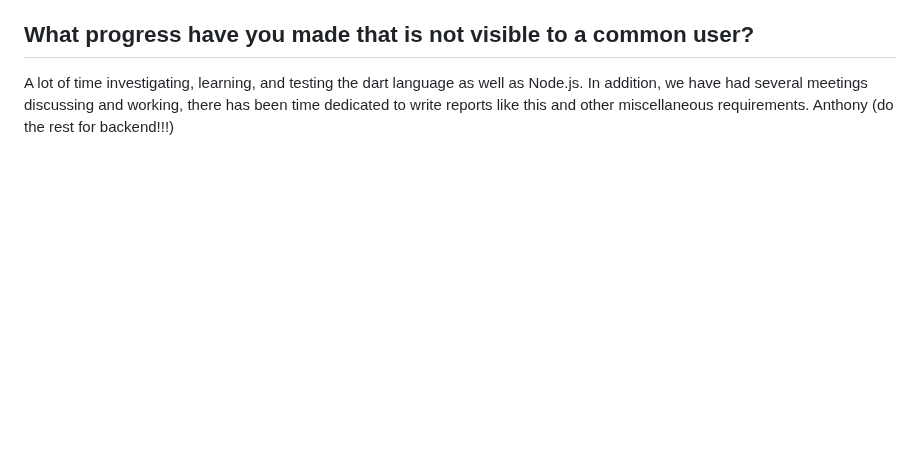
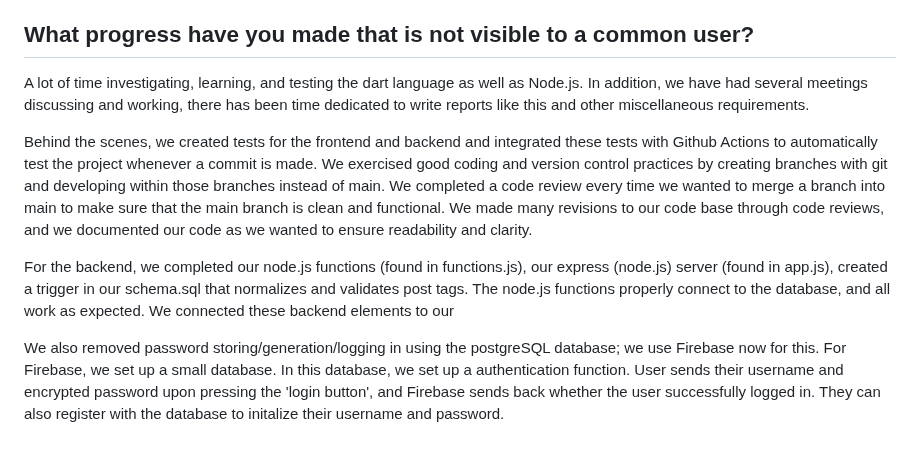
Before and after one commit to deplatt/GrinNet, a Markdown page: Written_Reports/Sprint_3/s3-review-report.md, the part around the change. GitHub-like rendering; blank space fills up the shorter version.

Commit message:
Update s3-review-report.md
added comments about what we did behind the scenes with this project

```diff
--- a/Written_Reports/Sprint_3/s3-review-report.md
+++ b/Written_Reports/Sprint_3/s3-review-report.md
@@ -33,4 +33,9 @@ The user is also able to view their own profile by the bottom right button in th
 
 ## What progress have you made that is not visible to a common user?
 A lot of time investigating, learning, and testing the dart language as well as Node.js. In addition, we have had several meetings discussing and working, there has been time dedicated to write reports like this and other miscellaneous requirements.
-Anthony (do the rest for backend!!!)
+
+Behind the scenes, we created tests for the frontend and backend and integrated these tests with Github Actions to automatically test the project whenever a commit is made. We exercised good coding and version control practices by creating branches with git and developing within those branches instead of main. We completed a code review every time we wanted to merge a branch into main to make sure that the main branch is clean and functional. We made many revisions to our code base through code reviews, and we documented our code as we wanted to ensure readability and clarity.
+
+For the backend, we completed our node.js functions (found in functions.js), our express (node.js) server (found in app.js), created a trigger in our schema.sql that normalizes and validates post tags. The node.js functions properly connect to the database, and all work as expected. We connected these backend elements to our
+
+We also removed password storing/generation/logging in using the postgreSQL database; we use Firebase now for this. For Firebase, we set up a small database. In this database, we set up a authentication function. User sends their username and encrypted password upon pressing the 'login button', and Firebase sends back whether the user successfully logged in. They can also register with the database to initalize their username and password.
```
